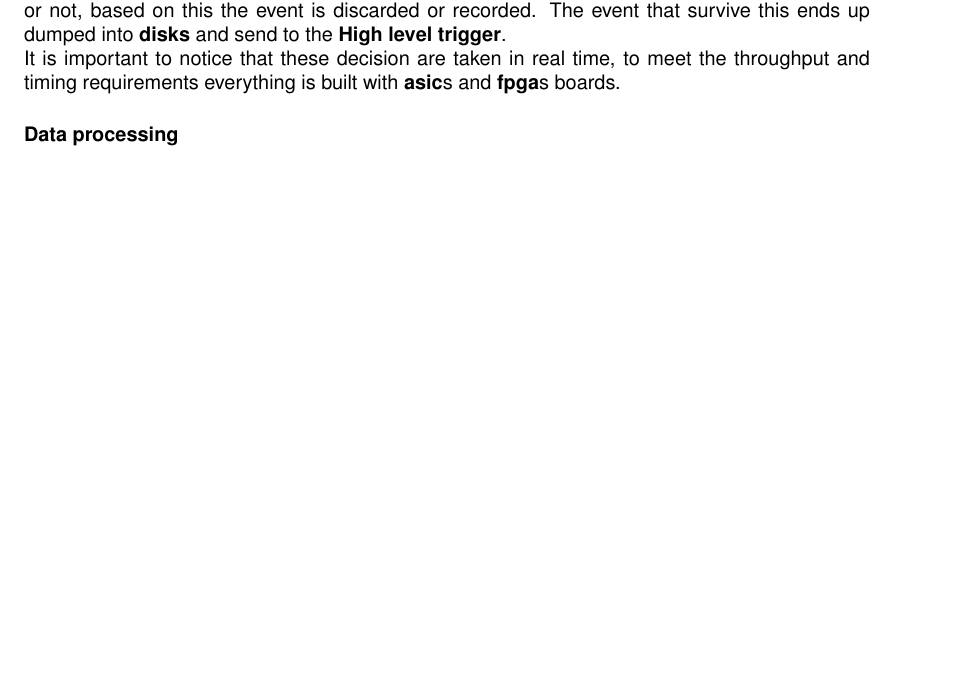
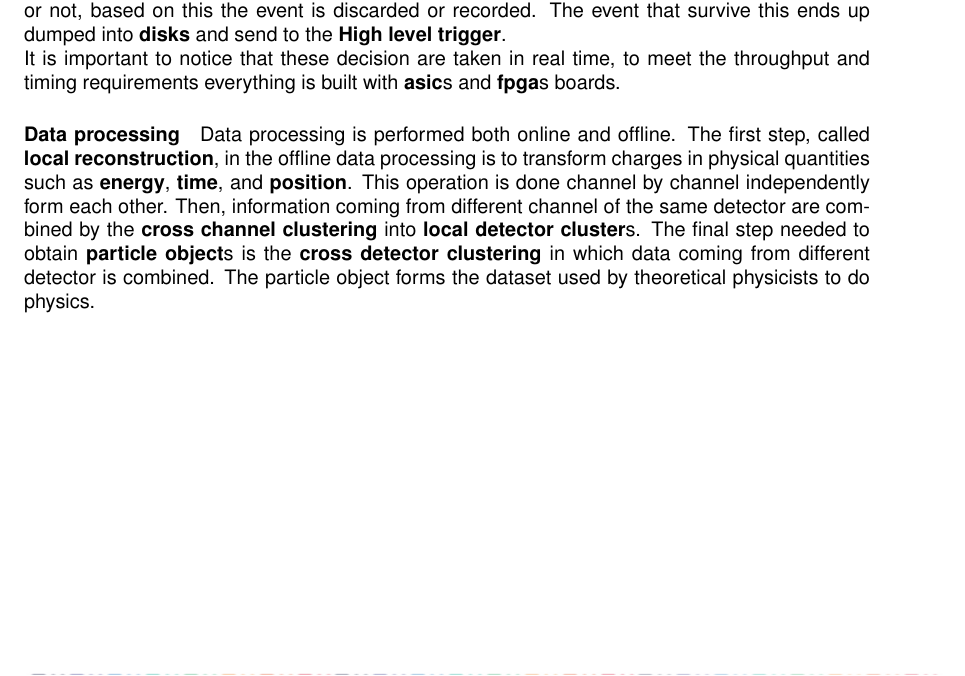
Before and after one commit to DiamonDinoia/openlab_report, a LaTeX thesis (thesis.tex, which reads chapters/chapter01.tex): part of page 8 of 13, cut so that both start at the same text, the shorter picture padded with empty space. Compiled offline with pdfLaTeX.

Commit message:
started data processing

```diff
--- a/chapters/chapter01.tex
+++ b/chapters/chapter01.tex
@@ -13,3 +13,5 @@ Detectors are split in two levels: \textbf{physics detector level} and \textbf{e
 The event that survive this ends up dumped into \textbf{disks} and send to the \textbf{High level trigger}. \\
 It is important to notice that these decision are taken in real time, to meet the throughput and timing requirements everything is built with \textbf{asic}s and \textbf{fpga}s boards.
 \paragraph{Data processing}
+Data processing is performed both online and offline. %The \textbf{high level trigger} (HLT) performs it online while all the rest is offline.
+The first step, called \textbf{local reconstruction}, in the offline data processing is to transform charges in physical quantities such as \textbf{energy}, \textbf{time}, and \textbf{position}. This operation is done channel by channel independently form each other. Then, information coming from different channel of the same detector are combined by the \textbf{cross channel clustering} into \textbf{local detector cluster}s. The final step needed to obtain \textbf{particle object}s is the \textbf{cross detector clustering} in which data coming from different detector is combined. The particle object forms the dataset used by theoretical physicists to do physics. \\
```
Also changed, not shown: thesis.pdf.
